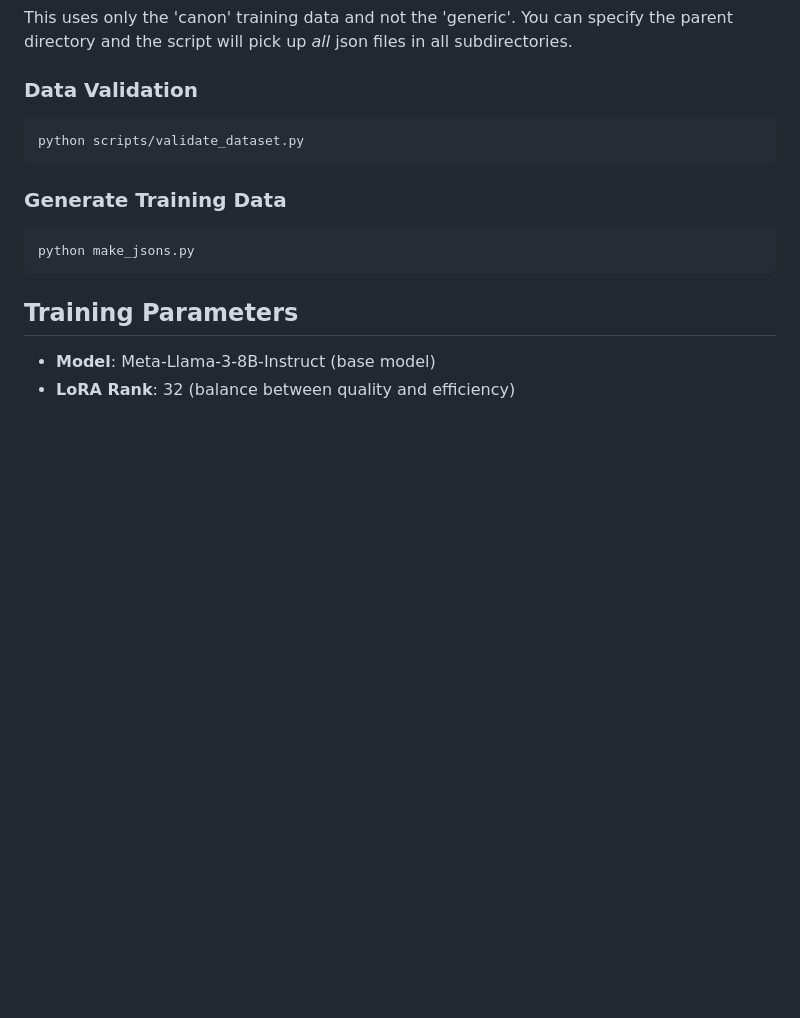
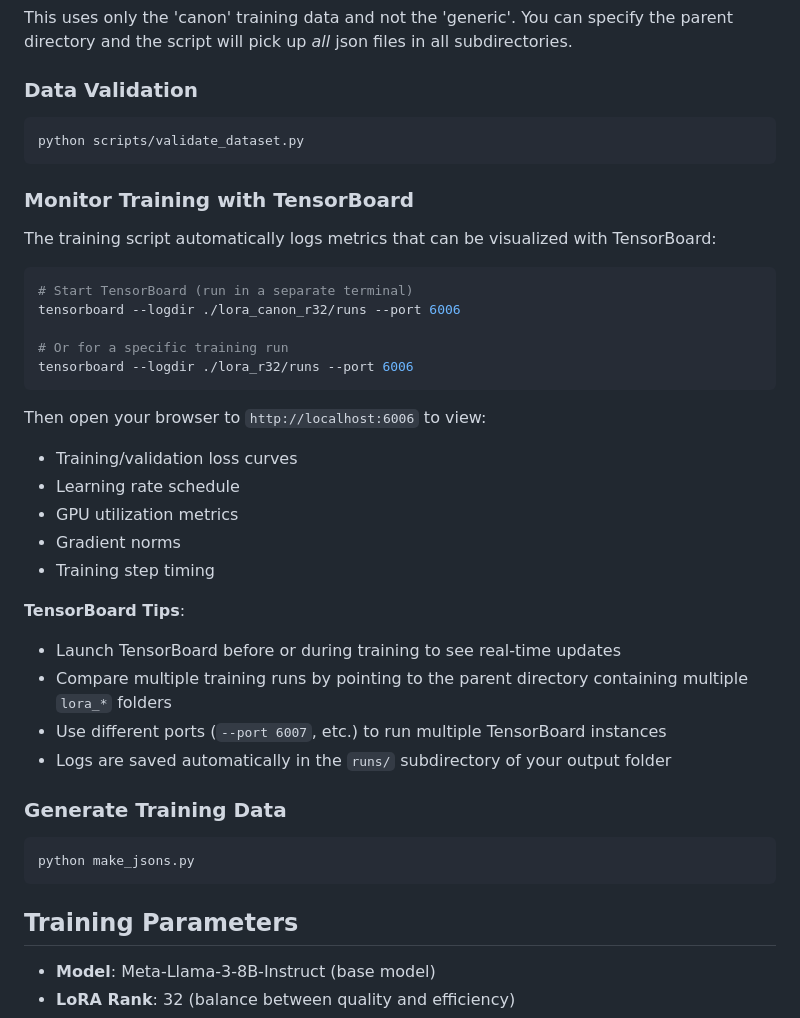
Before and after one commit to GoOcto/ChatbotAdventureGame-withTraining, a Markdown page: README.md, the part around the change. GitHub-like rendering; blank space fills up the shorter version.

Commit message:
add tensorboard instructions

````diff
--- a/README.md
+++ b/README.md
@@ -141,6 +141,33 @@ This uses only the 'canon' training data and not the 'generic'. You can specify
 python scripts/validate_dataset.py
 ```
 
+### Monitor Training with TensorBoard
+
+The training script automatically logs metrics that can be visualized with TensorBoard:
+
+```bash
+# Start TensorBoard (run in a separate terminal)
+tensorboard --logdir ./lora_canon_r32/runs --port 6006
+
+# Or for a specific training run
+tensorboard --logdir ./lora_r32/runs --port 6006
+```
+
+Then open your browser to `http://localhost:6006` to view:
+
+- Training/validation loss curves
+- Learning rate schedule
+- GPU utilization metrics
+- Gradient norms
+- Training step timing
+
+**TensorBoard Tips**:
+
+- Launch TensorBoard before or during training to see real-time updates
+- Compare multiple training runs by pointing to the parent directory containing multiple `lora_*` folders
+- Use different ports (`--port 6007`, etc.) to run multiple TensorBoard instances
+- Logs are saved automatically in the `runs/` subdirectory of your output folder
+
 ### Generate Training Data
 
 ```bash
````
